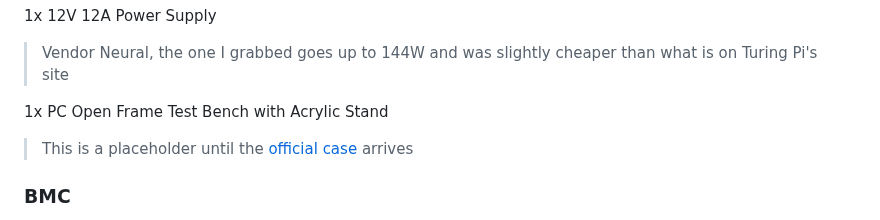
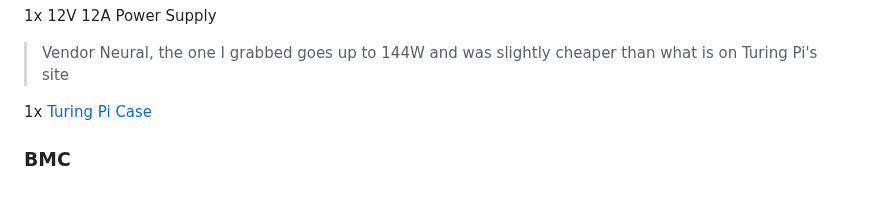
Before and after one commit to tylertitsworth/ai-cluster, a Markdown page: README.md, the part around the change. Rendered like a GitHub page; blank space fills up the shorter version.

```diff
--- a/README.md
+++ b/README.md
@@ -49,9 +49,7 @@ I spent about ~$1600 for all of the parts to make this cluster, including the ca
 
 > Vendor Neural, the one I grabbed goes up to 144W and was slightly cheaper than what is on Turing Pi's site
 
-1x PC Open Frame Test Bench with Acrylic Stand
-
-> This is a placeholder until the [official case](https://turingpi.com/product/turing-mini-itx-case/) arrives
+1x [Turing Pi Case](https://turingpi.com/product/turing-mini-itx-case/)
 
 ### BMC
 
```
